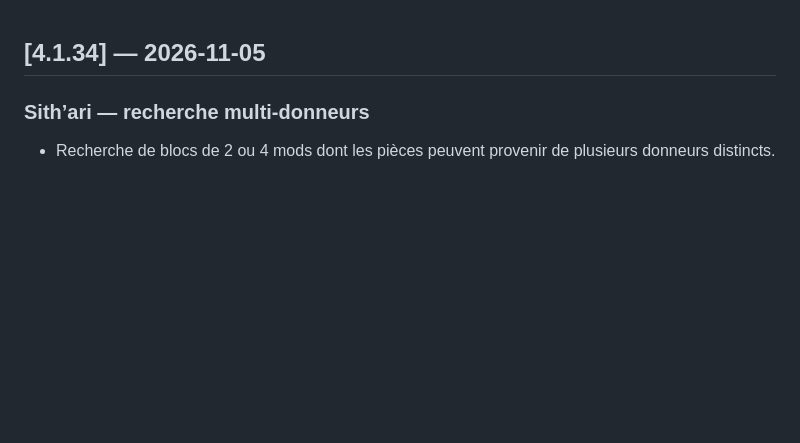
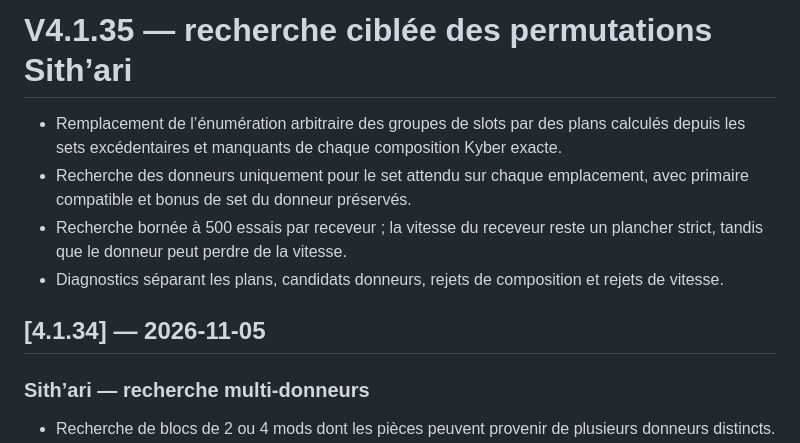
Before and after one commit to Selimna95/Selimna-Holocron, a Markdown page: CHANGELOG.md, the part around the change. Drawn GitHub-style; blank space fills up the shorter version.

Commit message:
Documenter Sith’ari V4.1.35

```diff
--- a/CHANGELOG.md
+++ b/CHANGELOG.md
@@ -1,3 +1,10 @@
+# V4.1.35 — recherche ciblée des permutations Sith’ari
+
+- Remplacement de l’énumération arbitraire des groupes de slots par des plans calculés depuis les sets excédentaires et manquants de chaque composition Kyber exacte.
+- Recherche des donneurs uniquement pour le set attendu sur chaque emplacement, avec primaire compatible et bonus de set du donneur préservés.
+- Recherche bornée à 500 essais par receveur ; la vitesse du receveur reste un plancher strict, tandis que le donneur peut perdre de la vitesse.
+- Diagnostics séparant les plans, candidats donneurs, rejets de composition et rejets de vitesse.
+
 
 ## [4.1.34] — 2026-11-05
 
```
